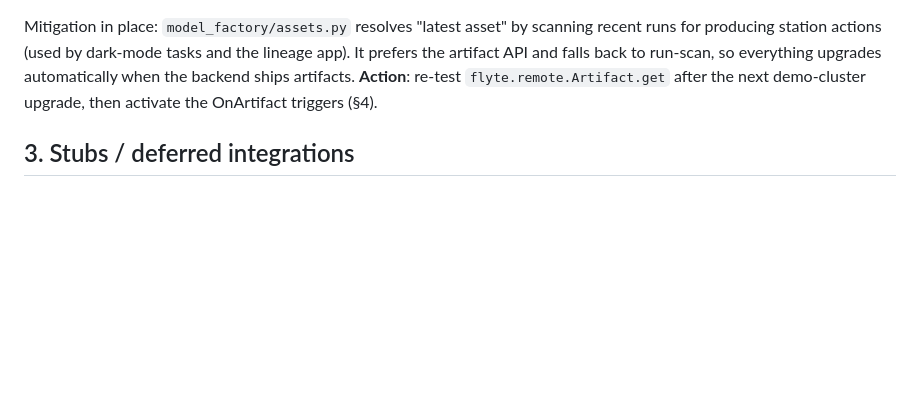
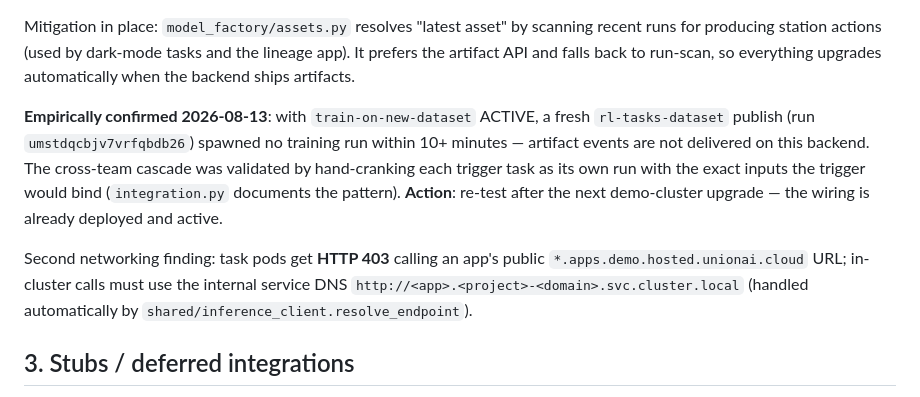
Before and after one commit to unionai-oss/model-factory, a Markdown page: TODO.md, the part around the change. Drawn GitHub-style; blank space fills up the shorter version.

Commit message:
Document empirical artifact-event and app-networking findings
Co-Authored-By: Claude Fable 5 <noreply@anthropic.com>

```diff
--- a/TODO.md
+++ b/TODO.md
@@ -41,8 +41,19 @@ Mitigation in place: `model_factory/assets.py` resolves "latest asset" by
 scanning recent runs for producing station actions (used by dark-mode tasks
 and the lineage app). It prefers the artifact API and falls back to run-scan,
 so everything upgrades automatically when the backend ships artifacts.
-**Action**: re-test `flyte.remote.Artifact.get` after the next demo-cluster
-upgrade, then activate the OnArtifact triggers (§4).
+
+**Empirically confirmed 2026-08-13**: with `train-on-new-dataset` ACTIVE, a
+fresh `rl-tasks-dataset` publish (run `umstdqcbjv7vrfqbdb26`) spawned no
+training run within 10+ minutes — artifact events are not delivered on this
+backend. The cross-team cascade was validated by hand-cranking each trigger
+task as its own run with the exact inputs the trigger would bind
+(`integration.py` documents the pattern). **Action**: re-test after the next
+demo-cluster upgrade — the wiring is already deployed and active.
+
+Second networking finding: task pods get **HTTP 403** calling an app's
+public `*.apps.demo.hosted.unionai.cloud` URL; in-cluster calls must use the
+internal service DNS `http://<app>.<project>-<domain>.svc.cluster.local`
+(handled automatically by `shared/inference_client.resolve_endpoint`).
 
 ## 3. Stubs / deferred integrations
 
```
